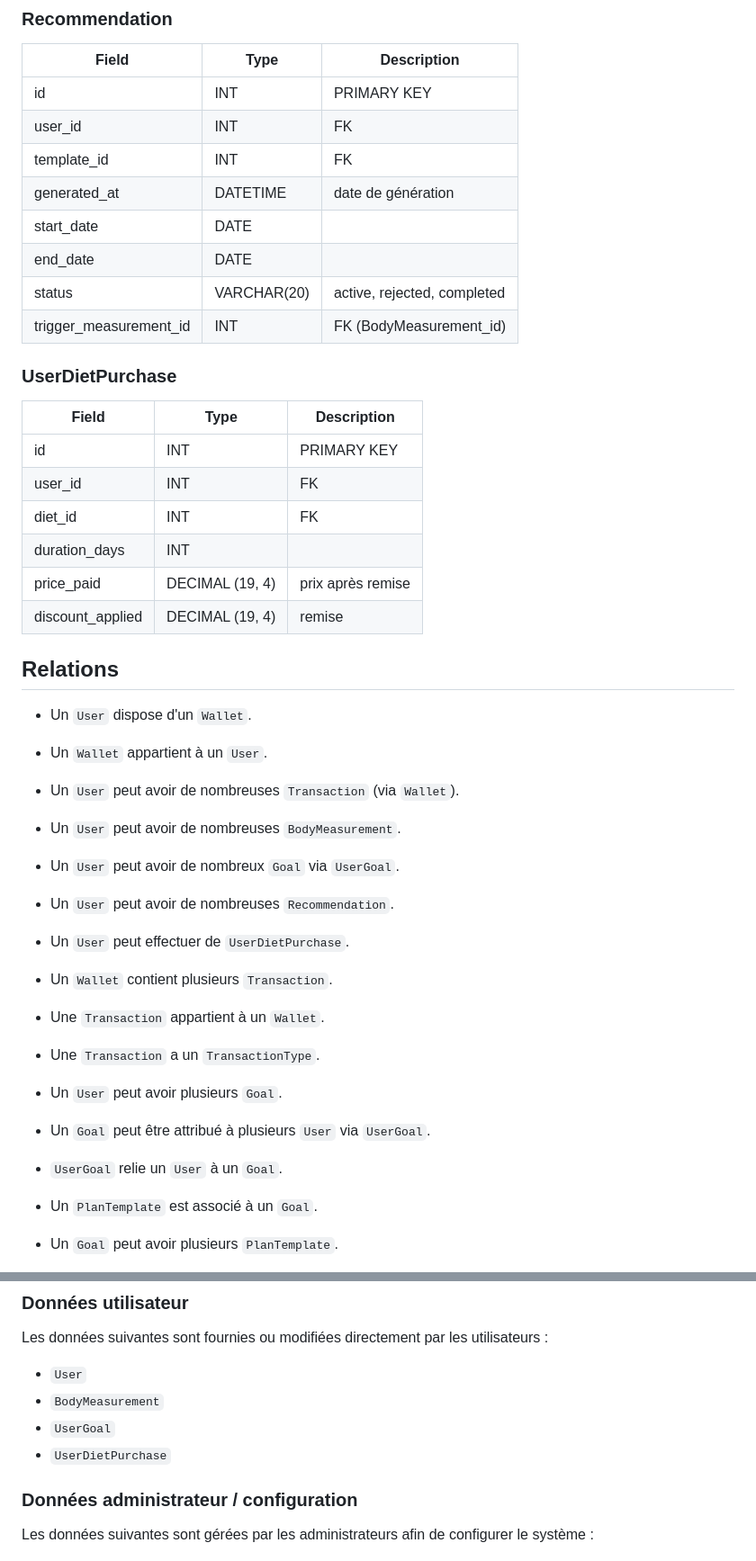
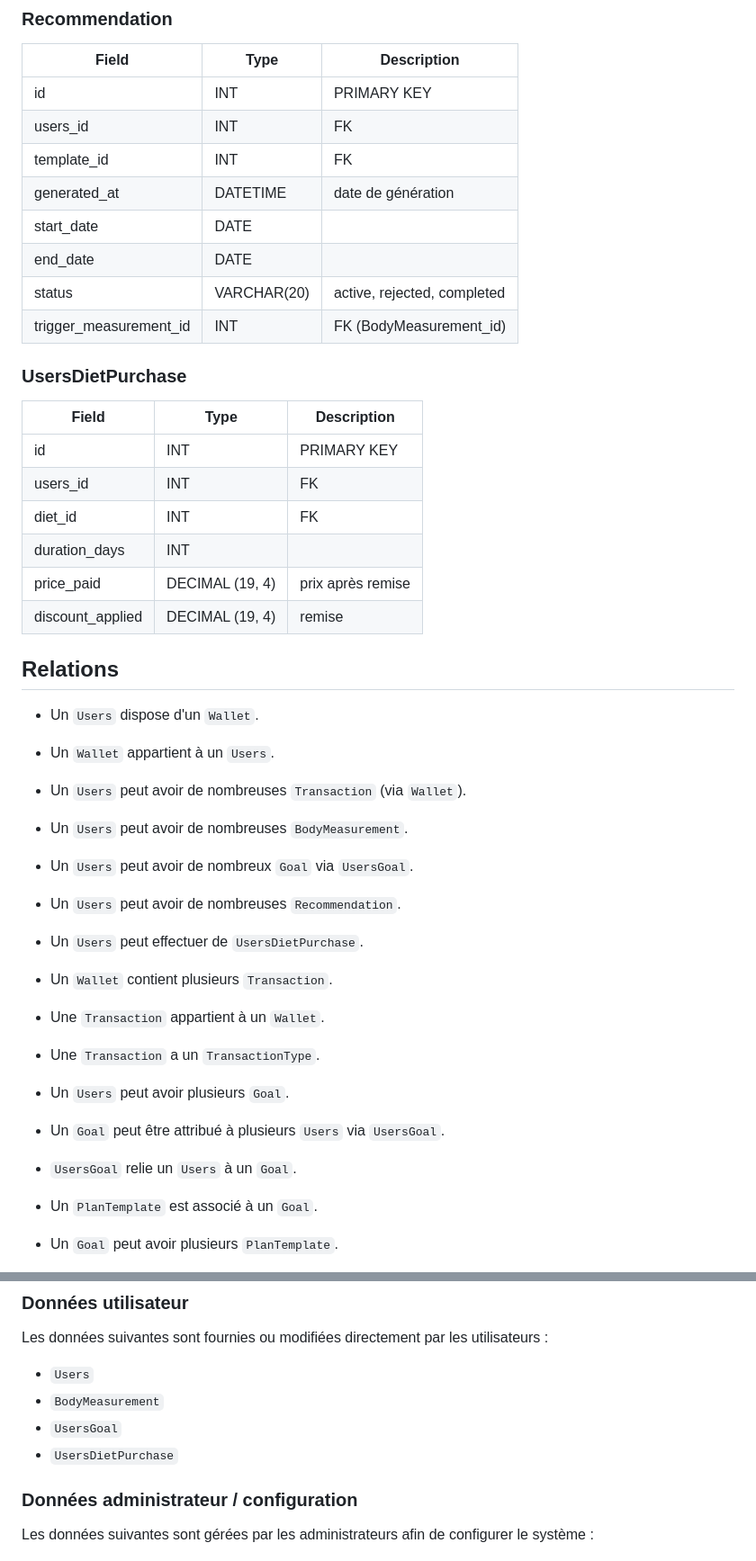
Before and after one commit to Hiraina/gestion-regime, a Markdown page: dbConception.md, 2 parts joined by grey strips. Shown at 90% size. GitHub-like rendering.

Commit message:
Correction des noms de tables et des clés étrangères pour uniformiser la conception de la base de données

```diff
--- a/dbConception.md
+++ b/dbConception.md
@@ -148,7 +147,7 @@ Certaines parties du système sont automatisées (recommandations, suivi, etc.),
 | Field | Type | Description |
 |-------|------|-------------|
 |id | INT | PRIMARY KEY |
-|user_id | INT | FK |
+|users_id | INT | FK |
 |template_id | INT | FK |
 |generated_at | DATETIME | date de génération |
 |start_date | DATE | |
@@ -156,11 +155,11 @@ Certaines parties du système sont automatisées (recommandations, suivi, etc.),
 |status | VARCHAR(20) | active, rejected, completed |
 |trigger_measurement_id | INT | FK (BodyMeasurement_id) |
 
-### UserDietPurchase
+### UsersDietPurchase
 | Field | Type | Description |
 |-------|------|-------------|
 |id | INT | PRIMARY KEY |
-|user_id| INT | FK |
+|users_id| INT | FK |
 |diet_id| INT | FK |
 |duration_days| INT ||
 |price_paid| DECIMAL (19, 4)| prix après remise |
@@ -168,21 +167,21 @@ Certaines parties du système sont automatisées (recommandations, suivi, etc.),
 
 
 ## Relations
-- Un `User` dispose d'un `Wallet`.
-- Un `Wallet` appartient à un `User`.
-- Un `User` peut avoir de nombreuses `Transaction` (via `Wallet`).
-- Un `User` peut avoir de nombreuses `BodyMeasurement`.
-- Un `User` peut avoir de nombreux `Goal` via `UserGoal`.
-- Un `User` peut avoir de nombreuses `Recommendation`.
-- Un `User` peut effectuer de `UserDietPurchase`.
+- Un `Users` dispose d'un `Wallet`.
+- Un `Wallet` appartient à un `Users`.
+- Un `Users` peut avoir de nombreuses `Transaction` (via `Wallet`).
+- Un `Users` peut avoir de nombreuses `BodyMeasurement`.
+- Un `Users` peut avoir de nombreux `Goal` via `UsersGoal`.
+- Un `Users` peut avoir de nombreuses `Recommendation`.
+- Un `Users` peut effectuer de `UsersDietPurchase`.
 
 - Un `Wallet` contient plusieurs `Transaction`.
 - Une `Transaction` appartient à un `Wallet`.
 - Une `Transaction` a un `TransactionType`.
 
-- Un `User` peut avoir plusieurs `Goal`.
-- Un `Goal` peut être attribué à plusieurs `User` via `UserGoal`.
-- `UserGoal` relie un `User` à un `Goal`.
+- Un `Users` peut avoir plusieurs `Goal`.
+- Un `Goal` peut être attribué à plusieurs `Users` via `UsersGoal`.
+- `UsersGoal` relie un `Users` à un `Goal`.
 
 - Un `PlanTemplate` est associé à un `Goal`.
 - Un `Goal` peut avoir plusieurs `PlanTemplate`.
@@ -234,10 +233,10 @@ Certaines parties du système sont automatisées (recommandations, suivi, etc.),
 ### Données utilisateur
 
 Les données suivantes sont fournies ou modifiées directement par les utilisateurs :
-- `User`
+- `Users`
 - `BodyMeasurement`
-- `UserGoal`
-- `UserDietPurchase`
+- `UsersGoal`
+- `UsersDietPurchase`
 
 ### Données administrateur / configuration
 
```
Also changed, not shown: other parts of dbConception.md (+19 -20 lines).
